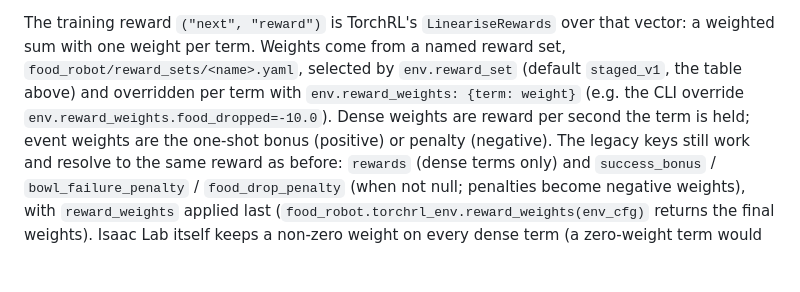
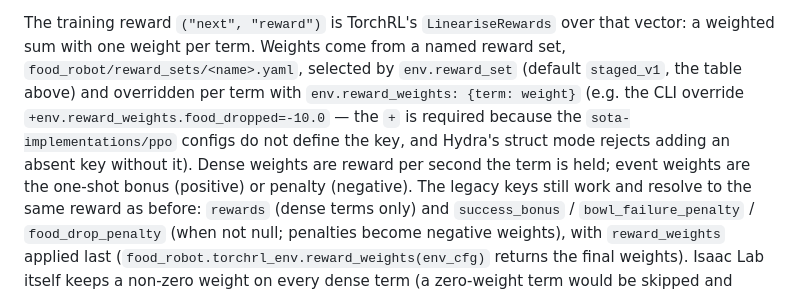
Before and after one commit to BY571/pickplace, a Markdown page: docs/environment.md, the part around the change. Rendered like a GitHub page; blank space fills up the shorter version.

Commit message:
docs: use the + form for the reward_weights Hydra override
Co-Authored-By: Claude Opus 5 (1M context) <noreply@anthropic.com>

```diff
--- a/docs/environment.md
+++ b/docs/environment.md
@@ -167,7 +167,9 @@ is the Isaac Lab term `place_success`).
 The training reward `("next", "reward")` is TorchRL's `LineariseRewards` over that vector: a weighted sum with
 one weight per term. Weights come from a named reward set, `food_robot/reward_sets/<name>.yaml`, selected by
 `env.reward_set` (default `staged_v1`, the table above) and overridden per term with
-`env.reward_weights: {term: weight}` (e.g. the CLI override `env.reward_weights.food_dropped=-10.0`). Dense weights are reward per second the term is held; event weights
+`env.reward_weights: {term: weight}` (e.g. the CLI override `+env.reward_weights.food_dropped=-10.0` — the
+`+` is required because the `sota-implementations/ppo` configs do not define the key, and Hydra's struct mode
+rejects adding an absent key without it). Dense weights are reward per second the term is held; event weights
 are the one-shot bonus (positive) or penalty (negative). The legacy keys still work and resolve to the same
 reward as before: `rewards` (dense terms only) and `success_bonus` / `bowl_failure_penalty` /
 `food_drop_penalty` (when not null; penalties become negative weights), with `reward_weights` applied last
```
